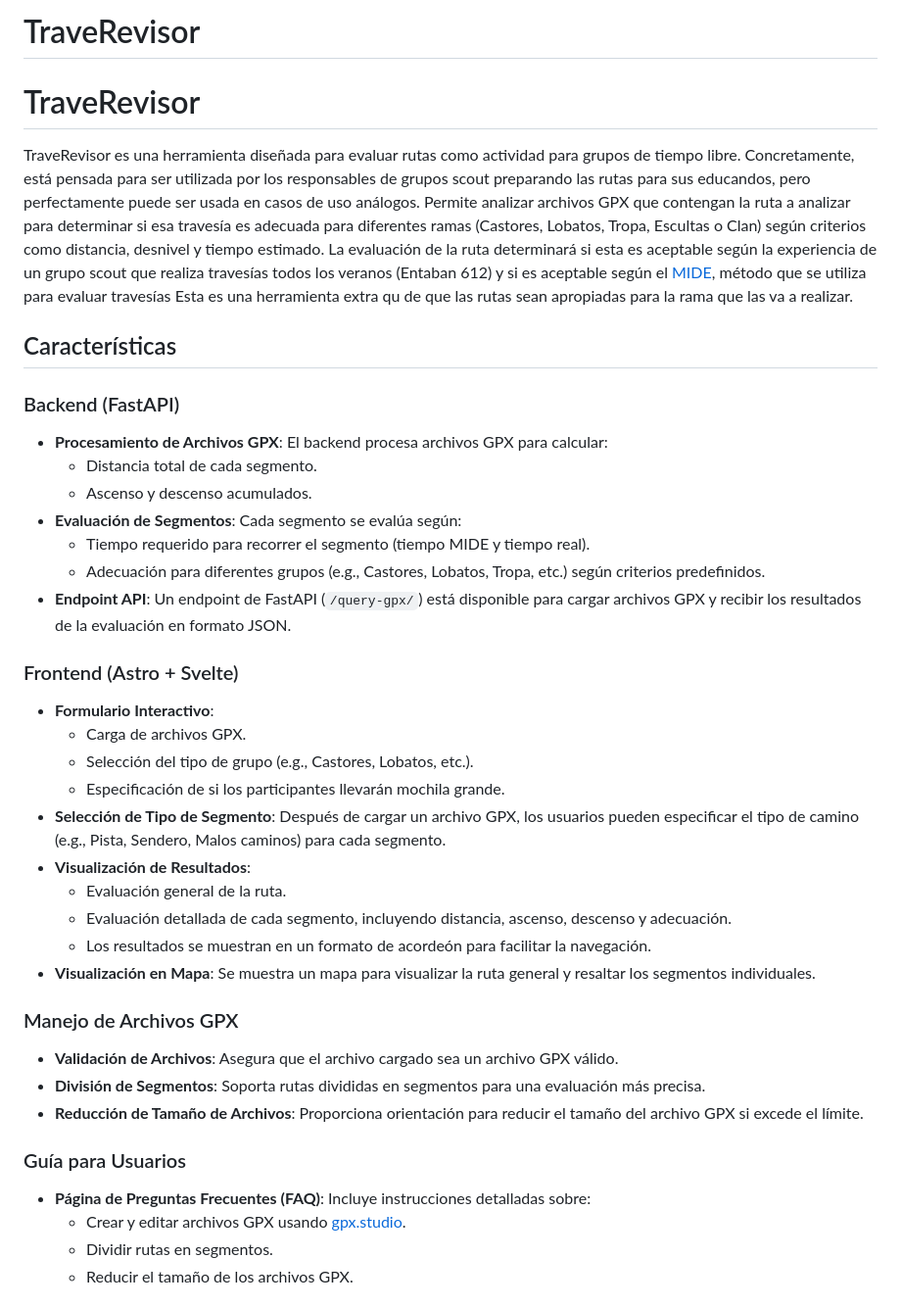
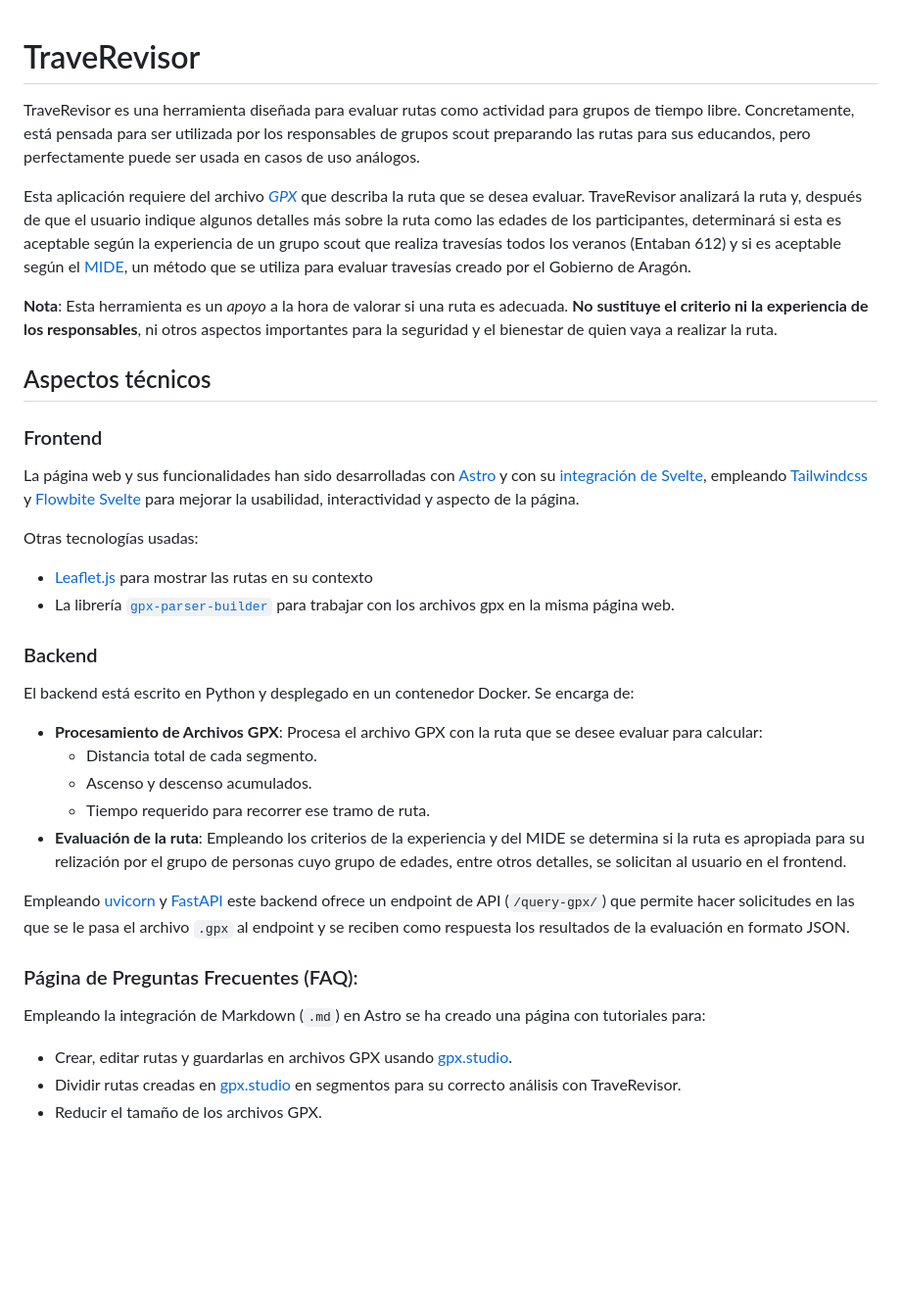
Before and after one commit to ppmico/traveRevisor, a Markdown page: README.md, the part around the change printed below. Shown: that part at 98% size. GitHub-like rendering; blank space fills up the shorter version.

Commit message:
README terminau

```diff
--- a/README.md
+++ b/README.md
@@ -1,41 +1,37 @@
-# TraveRevisor
-
 # TraveRevisor
 
 TraveRevisor es una herramienta diseñada para evaluar rutas como actividad para grupos de tiempo libre. Concretamente, está pensada para ser utilizada por los responsables de grupos scout preparando las rutas para sus educandos, pero perfectamente puede ser usada en casos de uso análogos.
-Permite analizar archivos GPX que contengan la ruta a analizar para determinar si esa travesía es adecuada para diferentes ramas (Castores, Lobatos, Tropa, Escultas o Clan) según criterios como distancia, desnivel y tiempo estimado. La evaluación de la ruta determinará si esta es aceptable según la experiencia de un grupo scout que realiza travesías todos los veranos (Entaban 612) y si es aceptable según el [MIDE](https://montanasegura.com/el-mide/), método que se utiliza para evaluar travesías
-Esta es una herramienta extra qu de que las rutas sean apropiadas para la rama que las va a realizar.
-## Características
 
-### Backend (FastAPI)
-- **Procesamiento de Archivos GPX**: El backend procesa archivos GPX para calcular:
+
+Esta aplicación requiere del archivo *[GPX](https://es.wikipedia.org/wiki/GPX#:~:text=GPX%20(GPS%20Exchange%20Format)%20es%20un%20formato%20de%20datos%20XML%20ligero%20para%20el%20intercambio%20de%20datos%20GPS%20entre%20aplicaciones%20y%20servicios%20web%20en%20Internet.%20Se%20puede%20usar%20para%20describir%20puntos%20de%20paso%20(waypoints)%2C%20rutas%20(routes)%20y%20recorridos%20(tracks).)* que describa la ruta que se desea evaluar.
+TraveRevisor analizará la ruta y, después de que el usuario indique algunos detalles más sobre la ruta como las edades de los participantes, determinará si esta es aceptable según la experiencia de un grupo scout que realiza travesías todos los veranos (Entaban 612) y si es aceptable según el [MIDE](https://montanasegura.com/el-mide/), un método que se utiliza para evaluar travesías creado por el Gobierno de Aragón.
+
+
+**Nota**: Esta herramienta es un *apoyo* a la hora de valorar si una ruta es adecuada. **No sustituye el criterio ni la experiencia de los responsables**, ni otros aspectos importantes para la seguridad y el bienestar de quien vaya a realizar la ruta.
+
+## Aspectos técnicos
+
+### Frontend
+La página web y sus funcionalidades han sido desarrolladas con [Astro](https://astro.build/) y con su [integración de Svelte](https://docs.astro.build/en/guides/integrations-guide/svelte/), empleando [Tailwindcss](https://tailwindcss.com/) y [Flowbite Svelte](https://flowbite-svelte.com/) para mejorar la usabilidad, interactividad y aspecto de la página.
+
+Otras tecnologías usadas:
+- [Leaflet.js](https://leafletjs.com/) para mostrar las rutas en su contexto
+- La librería [`gpx-parser-builder`](https://www.npmjs.com/package/gpx-parser-builder) para trabajar con los archivos gpx en la misma página web.
+
+### Backend
+El backend está escrito en Python y desplegado en un contenedor Docker. Se encarga de:
+- **Procesamiento de Archivos GPX**: Procesa el archivo GPX con la ruta que se desee evaluar para calcular:
   - Distancia total de cada segmento.
   - Ascenso y descenso acumulados.
-- **Evaluación de Segmentos**: Cada segmento se evalúa según:
-  - Tiempo requerido para recorrer el segmento (tiempo MIDE y tiempo real).
-  - Adecuación para diferentes grupos (e.g., Castores, Lobatos, Tropa, etc.) según criterios predefinidos.
-- **Endpoint API**: Un endpoint de FastAPI (`/query-gpx/`) está disponible para cargar archivos GPX y recibir los resultados de la evaluación en formato JSON.
+  - Tiempo requerido para recorrer ese tramo de ruta.
+- **Evaluación de la ruta**: Empleando los criterios de la experiencia y del MIDE se determina si la ruta es apropiada para su relización por el grupo de personas cuyo grupo de edades, entre otros detalles, se solicitan al usuario en el frontend.
 
-### Frontend (Astro + Svelte)
-- **Formulario Interactivo**:
-  - Carga de archivos GPX.
-  - Selección del tipo de grupo (e.g., Castores, Lobatos, etc.).
-  - Especificación de si los participantes llevarán mochila grande.
-- **Selección de Tipo de Segmento**: Después de cargar un archivo GPX, los usuarios pueden especificar el tipo de camino (e.g., Pista, Sendero, Malos caminos) para cada segmento.
-- **Visualización de Resultados**:
-  - Evaluación general de la ruta.
-  - Evaluación detallada de cada segmento, incluyendo distancia, ascenso, descenso y adecuación.
-  - Los resultados se muestran en un formato de acordeón para facilitar la navegación.
-- **Visualización en Mapa**: Se muestra un mapa para visualizar la ruta general y resaltar los segmentos individuales.
+Empleando [uvicorn](https://www.uvicorn.org/) y [FastAPI](https://fastapi.tiangolo.com/) este backend ofrece un endpoint de API (`/query-gpx/`) que permite hacer solicitudes en las que se le pasa el archivo `.gpx` al endpoint y se reciben como respuesta los resultados de la evaluación en formato JSON.
 
-### Manejo de Archivos GPX
-- **Validación de Archivos**: Asegura que el archivo cargado sea un archivo GPX válido.
-- **División de Segmentos**: Soporta rutas divididas en segmentos para una evaluación más precisa.
-- **Reducción de Tamaño de Archivos**: Proporciona orientación para reducir el tamaño del archivo GPX si excede el límite.
 
-### Guía para Usuarios
-- **Página de Preguntas Frecuentes (FAQ)**: Incluye instrucciones detalladas sobre:
-  - Crear y editar archivos GPX usando [gpx.studio](https://gpx.studio).
-  - Dividir rutas en segmentos.
+### Página de Preguntas Frecuentes (FAQ):
+Empleando la integración de Markdown (`.md`) en Astro se ha creado una página con tutoriales para:
+  - Crear, editar rutas y guardarlas en archivos GPX usando [gpx.studio](https://gpx.studio).
+  - Dividir rutas creadas en [gpx.studio](https://gpx.studio) en segmentos para su correcto análisis con TraveRevisor.
   - Reducir el tamaño de los archivos GPX.
 
```
Also changed, not shown: other parts of README.md (+28 -31 lines).
